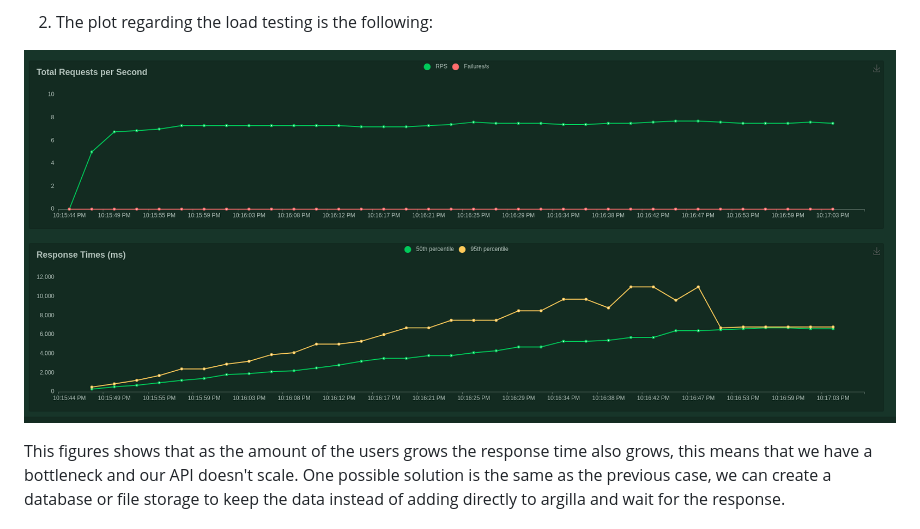
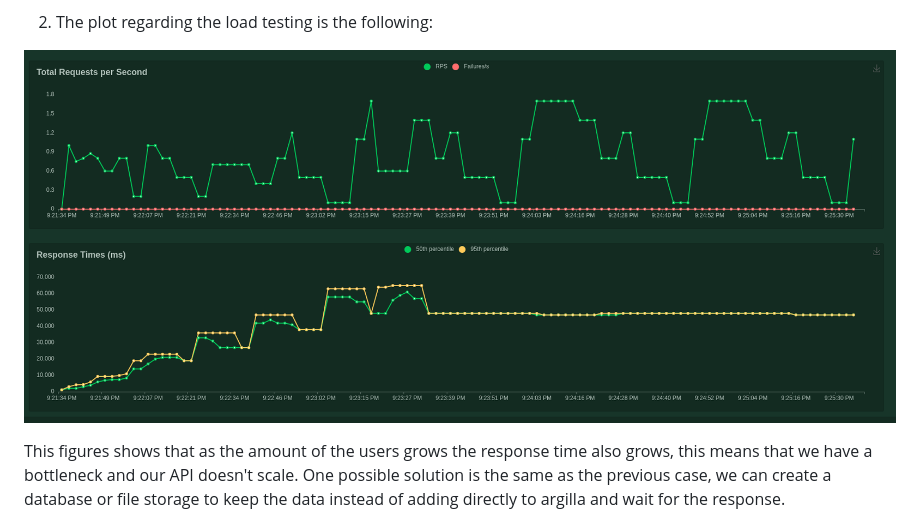
Before and after one commit to nahumsa/annotation-platform, a Markdown page: load_testing/README.md, the part around the change. Rendered like a GitHub page.

Commit message:
Add correct figure on README

```diff
--- a/load_testing/README.md
+++ b/load_testing/README.md
@@ -48,7 +48,7 @@ This error means that we have data that is lost on the upload to argilla. This p
 
 2) The plot regarding the load testing is the following:
 
-![load testing Ingestion API figure](images/load_testing_serving_api_50_users_per_second.png)
+![load testing Ingestion API figure](images/load_testing_ingestion_api_50_users_per_second.png)
 
 This figures shows that as the amount of the users grows the response time also grows, this means that we have a bottleneck and our API doesn't scale. One possible solution is the same as the previous case, we can create a database or file storage to keep the data instead of adding directly to argilla and wait for the response.
 
```
